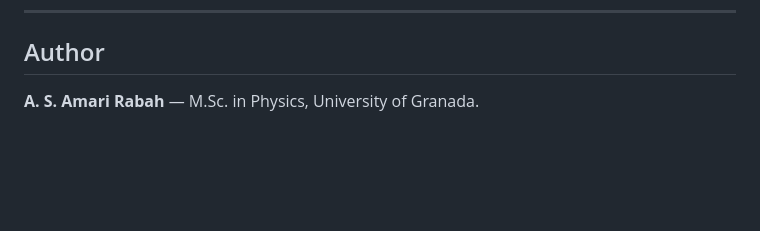
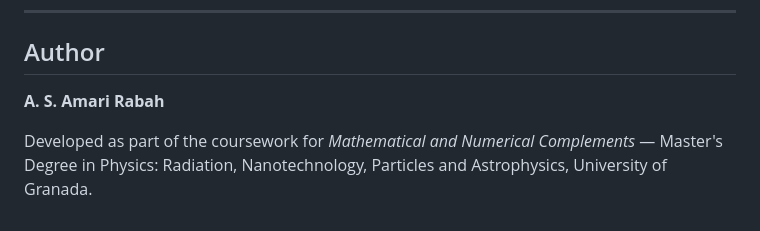
Before and after one commit to Alisama20/FFT-and-quantum-physics, a Markdown page: README.md, the part around the change. Drawn GitHub-style; blank space fills up the shorter version.

Commit message:
Update author section in README
Added details about the author's coursework and degree.

```diff
--- a/README.md
+++ b/README.md
@@ -278,4 +278,8 @@ python quantum/harmonic_oscillator.py
 
 ## Author
 
-**A. S. Amari Rabah** — M.Sc. in Physics, University of Granada.
+**A. S. Amari Rabah**
+
+Developed as part of the coursework for *Mathematical and Numerical Complements* —
+Master's Degree in Physics: Radiation, Nanotechnology, Particles and Astrophysics,
+University of Granada.
```
